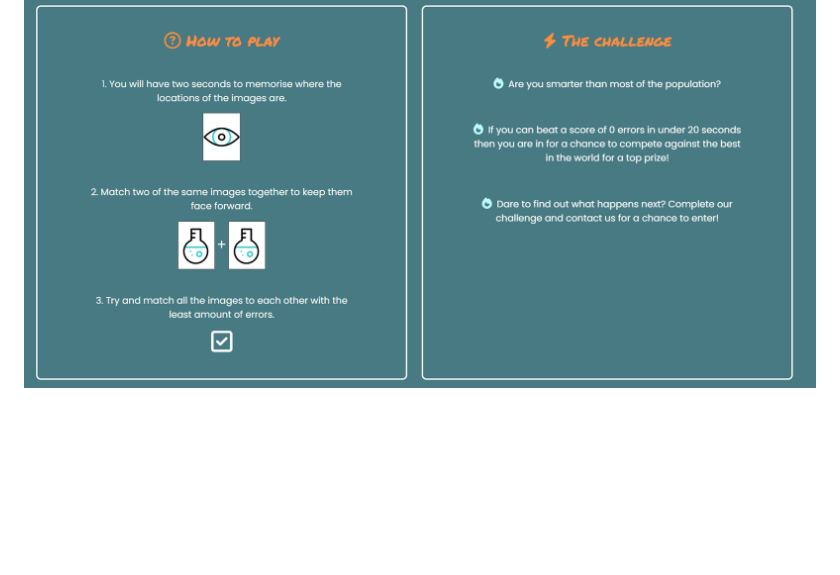
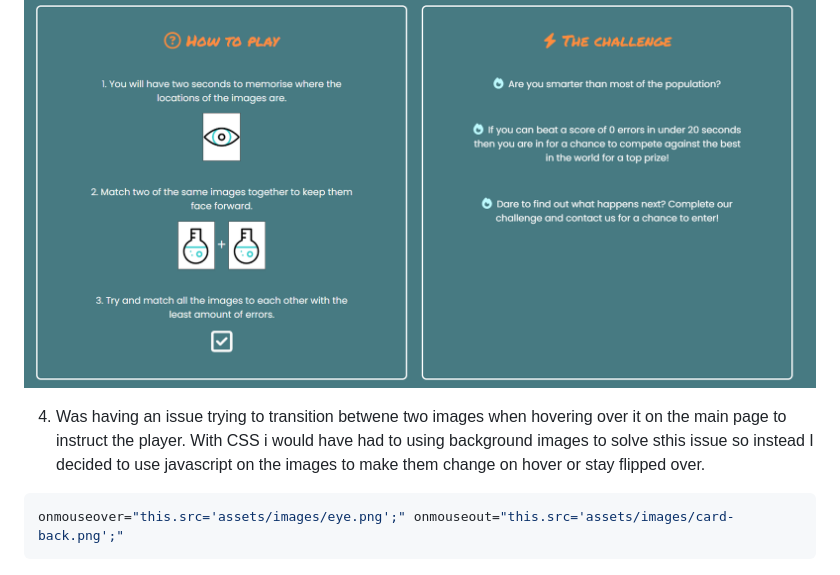
Before and after one commit to SharifElHaloul/Milestone-Project-2, a Markdown page: README.md, the part around the change. Rendered like a GitHub page; blank space fills up the shorter version.

Commit message:
add javascript and new images to main page

````diff
--- a/README.md
+++ b/README.md
@@ -26,3 +26,9 @@ Before:
 After:
 
 ![Bottom border bug](assets/images/bottom-border-bug-after.png)
+
+4. Was having an issue trying to transition betwene two images when hovering over it on the main page to instruct the player. With CSS i would have had to using background images to solve sthis issue so instead I decided to use javascript on the images to make them change on hover or stay flipped over.
+
+```js
+onmouseover="this.src='assets/images/eye.png';" onmouseout="this.src='assets/images/card-back.png';"
+```
````
Also changed, not shown: assets/images/card-back.png (added), 6 other files.
